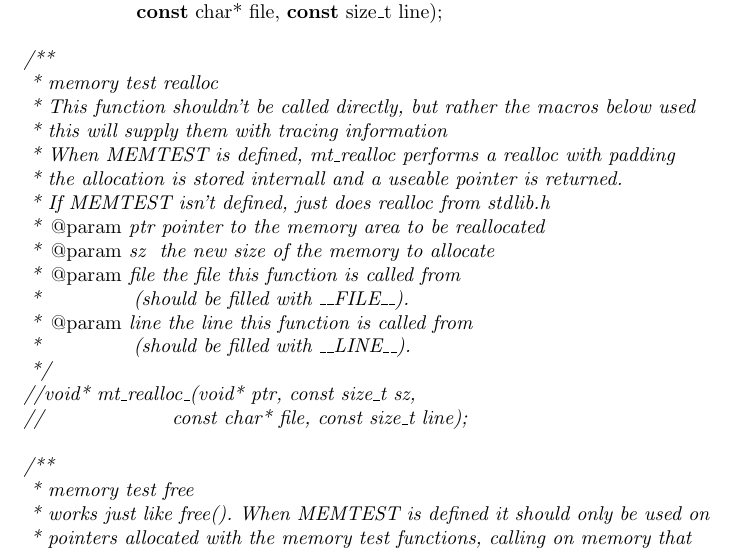
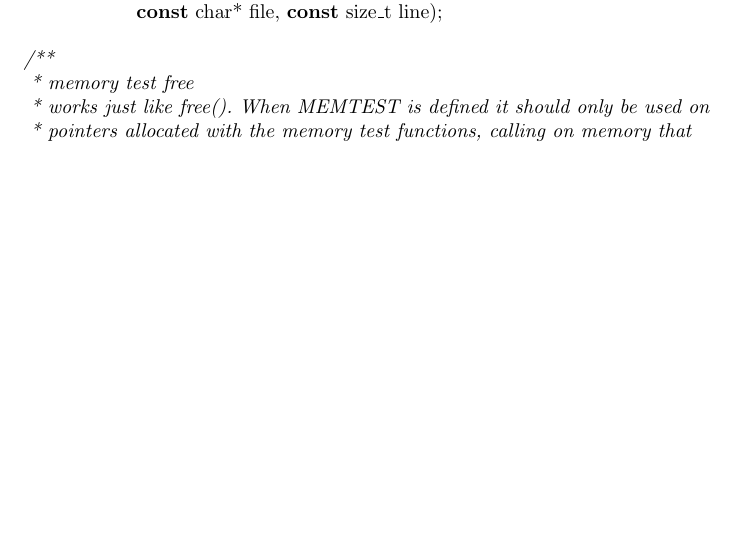
Before and after one commit to JeffBobbo/film, a LaTeX document (pdf/alloc.h.tex): part of page 2 of 2, cut so that both start at the same text, the shorter picture padded with empty space. Compiled offline with pdfLaTeX.

Commit message:
fixed file

```diff
--- a/pdf/alloc.h.tex
+++ b/pdf/alloc.h.tex
@@ -50,23 +50,6 @@
 \mbox{}\ \ \ \ \ \ \ \ \ \ \ \ \ \ \ \ \ \textbf{const}\ char*\ file,\ \textbf{const}\ size$\_$t\ line); \\
 \mbox{} \\
 \mbox{}\textit{/**} \\
-\mbox{}\textit{\ *\ memory\ test\ realloc} \\
-\mbox{}\textit{\ *\ This\ function\ shouldn't\ be\ called\ directly,\ but\ rather\ the\ macros\ below\ used} \\
-\mbox{}\textit{\ *\ this\ will\ supply\ them\ with\ tracing\ information} \\
-\mbox{}\textit{\ *\ When\ MEMTEST\ is\ defined,\ mt$\_$realloc\ performs\ a\ realloc\ with\ padding} \\
-\mbox{}\textit{\ *\ the\ allocation\ is\ stored\ internall\ and\ a\ useable\ pointer\ is\ returned.} \\
-\mbox{}\textit{\ *\ If\ MEMTEST\ isn't\ defined,\ just\ does\ realloc\ from\ stdlib.h} \\
-\mbox{}\textit{\ *\ }@param\textit{\ ptr\ pointer\ to\ the\ memory\ area\ to\ be\ reallocated} \\
-\mbox{}\textit{\ *\ }@param\textit{\ sz\ \ the\ new\ size\ of\ the\ memory\ to\ allocate} \\
-\mbox{}\textit{\ *\ }@param\textit{\ file\ the\ file\ this\ function\ is\ called\ from} \\
-\mbox{}\textit{\ *\ \ \ \ \ \ \ \ \ \ \ \ \ (should\ be\ filled\ with\ $\_$$\_$FILE$\_$$\_$).} \\
-\mbox{}\textit{\ *\ }@param\textit{\ line\ the\ line\ this\ function\ is\ called\ from} \\
-\mbox{}\textit{\ *\ \ \ \ \ \ \ \ \ \ \ \ \ (should\ be\ filled\ with\ $\_$$\_$LINE$\_$$\_$).} \\
-\mbox{}\textit{\ */} \\
-\mbox{}\textit{//void*\ mt$\_$realloc$\_$(void*\ ptr,\ const\ size$\_$t\ sz,} \\
-\mbox{}\textit{//\ \ \ \ \ \ \ \ \ \ \ \ \ \ \ \ \ \ const\ char*\ file,\ const\ size$\_$t\ line);} \\
-\mbox{} \\
-\mbox{}\textit{/**} \\
 \mbox{}\textit{\ *\ memory\ test\ free} \\
 \mbox{}\textit{\ *\ works\ just\ like\ free().\ When\ MEMTEST\ is\ defined\ it\ should\ only\ be\ used\ on} \\
 \mbox{}\textit{\ *\ pointers\ allocated\ with\ the\ memory\ test\ functions,\ calling\ on\ memory\ that} \\
```
Also changed, not shown: pdf/alloc.h.pdf, 4 other files.
